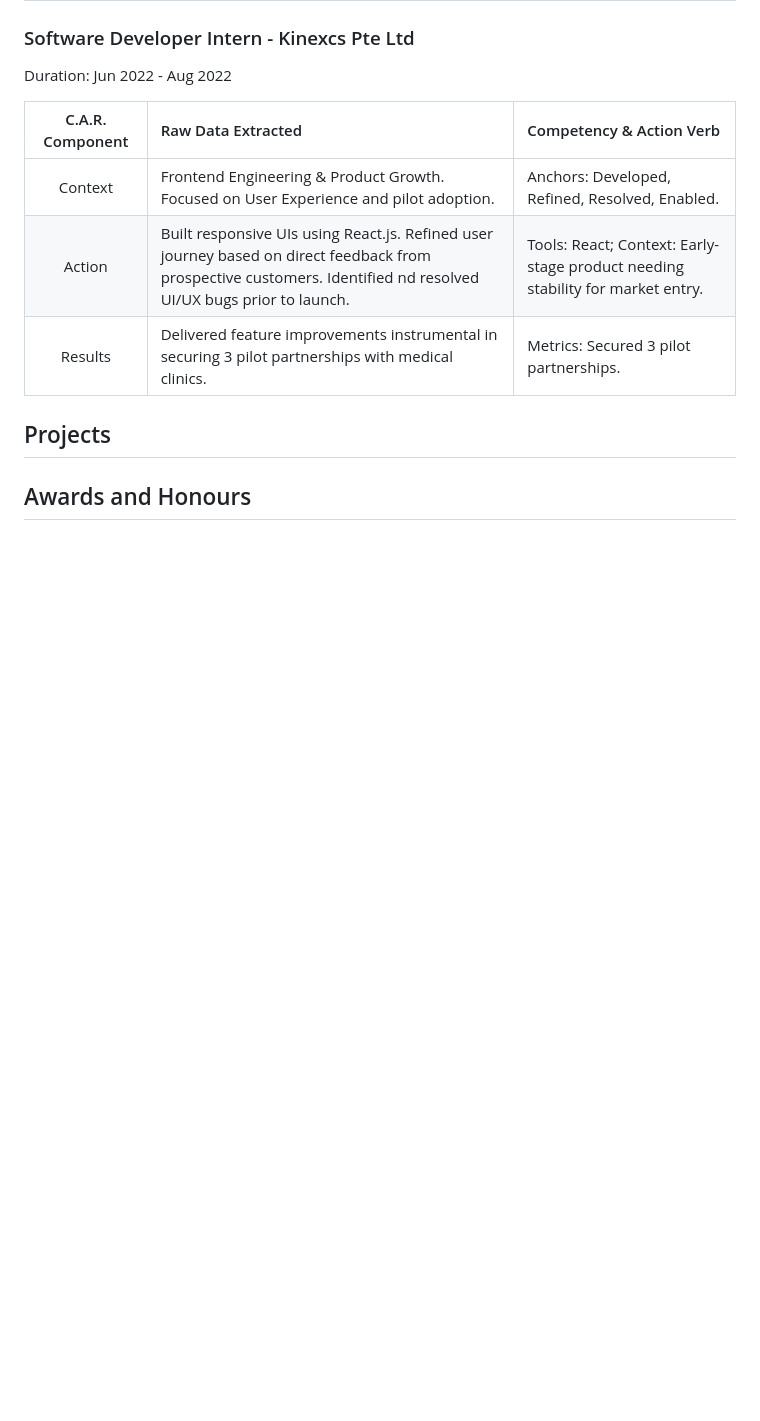
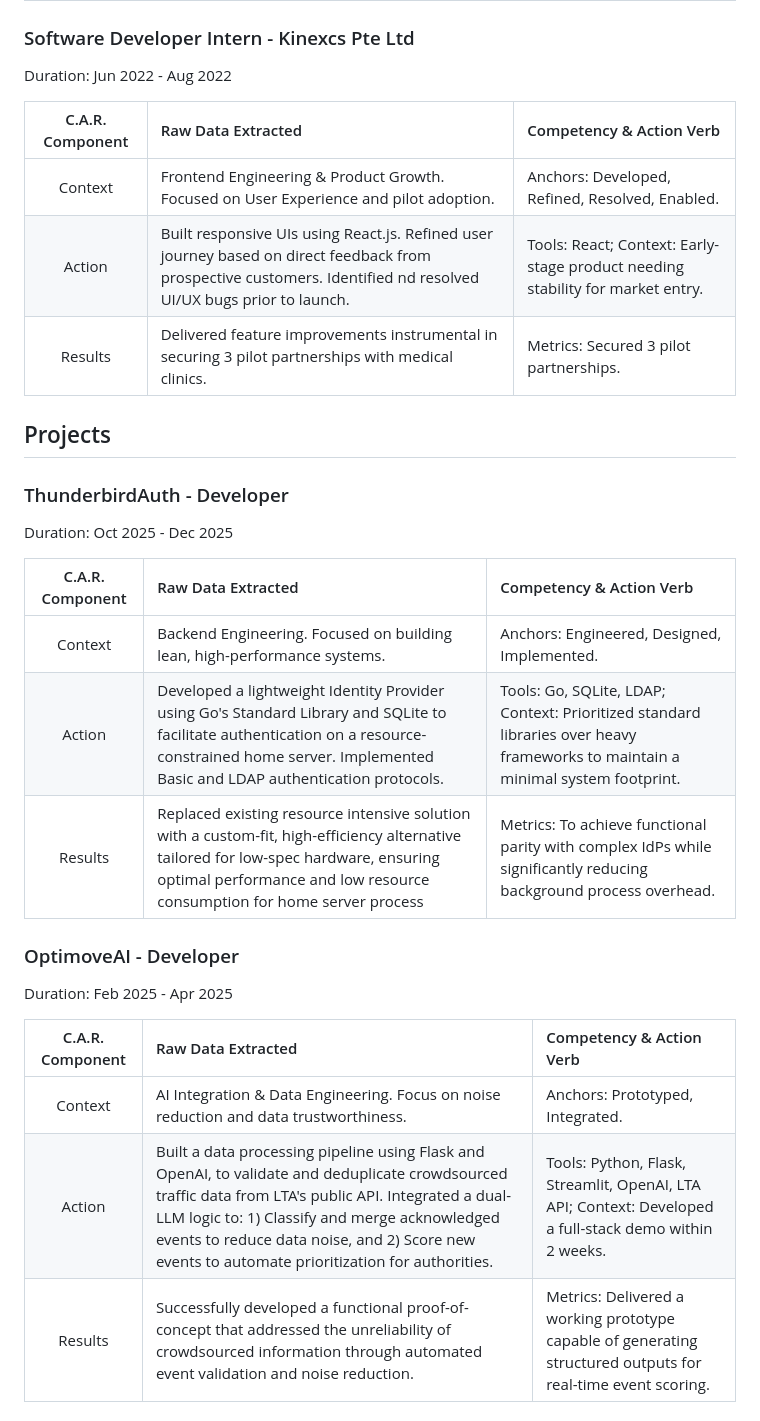
Before and after one commit to rexong/resume, a Markdown page: master_cv.md, the part around one of its changes. Drawn GitHub-style; blank space fills up the shorter version.

```diff
--- a/master_cv.md
+++ b/master_cv.md
@@ -142,4 +142,23 @@ Duration: Jun 2022 - Aug 2022
 
 ## Projects
 
-## Awards and Honours
+### ThunderbirdAuth - Developer
+
+Duration: Oct 2025 - Dec 2025
+
+|C.A.R. Component|Raw Data Extracted|Competency & Action Verb|
+|:--------------:|:-----------------|:-----------------------|
+|Context|Backend Engineering. Focused on building lean, high-performance systems.|Anchors: Engineered, Designed, Implemented.|
+|Action|Developed a lightweight Identity Provider using Go's Standard Library and SQLite to facilitate authentication on a resource-constrained home server. Implemented Basic and LDAP authentication protocols.| Tools: Go, SQLite, LDAP; Context: Prioritized standard libraries over heavy frameworks to maintain a minimal system footprint.|
+|Results|Replaced existing resource intensive solution with a custom-fit, high-efficiency alternative tailored for low-spec hardware, ensuring optimal performance and low resource consumption for home server process|Metrics: To achieve functional parity with complex IdPs while significantly reducing background process overhead.|
+
+### OptimoveAI - Developer
+
+Duration: Feb 2025 - Apr 2025
+
+|C.A.R. Component|Raw Data Extracted|Competency & Action Verb|
+|:--------------:|:-----------------|:-----------------------|
+|Context|AI Integration & Data Engineering. Focus on noise reduction and data trustworthiness.|Anchors: Prototyped, Integrated.|
+|Action|Built a data processing pipeline using Flask and OpenAI, to validate and deduplicate crowdsourced traffic data from LTA's public API. Integrated a dual-LLM logic to: 1) Classify and merge acknowledged events to reduce data noise, and 2) Score new events to automate prioritization for authorities.| Tools: Python, Flask, Streamlit, OpenAI, LTA API; Context: Developed a full-stack demo within 2 weeks.|
+|Results|Successfully developed a functional proof-of-concept that addressed the unreliability of crowdsourced information through automated event validation and noise reduction.|Metrics: Delivered a working prototype capable of generating structured outputs for real-time event scoring.|
+
```
Also changed, not shown: other parts of master_cv.md (+29 -0 lines), projects/dump.md (added, +51 -0 lines).
